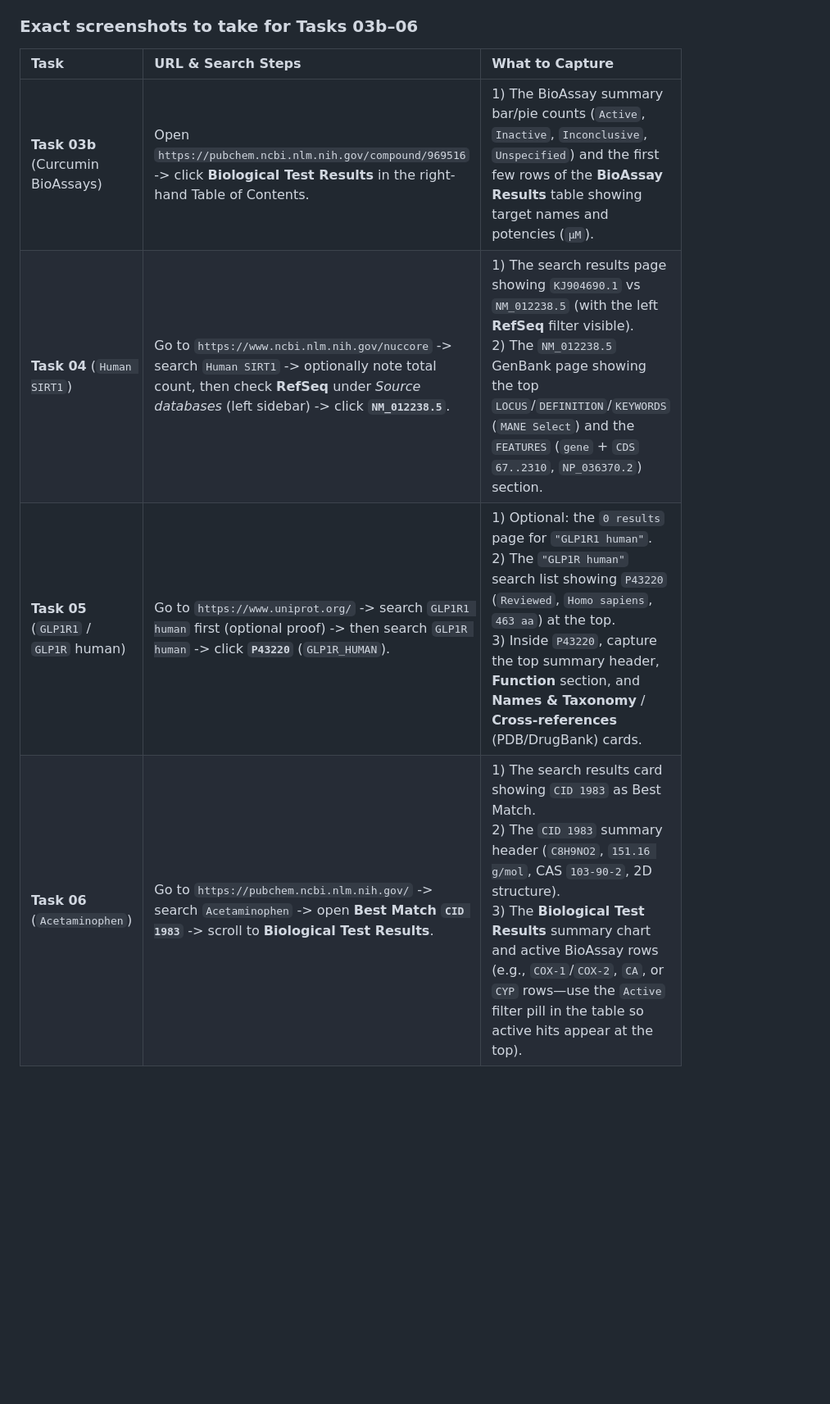
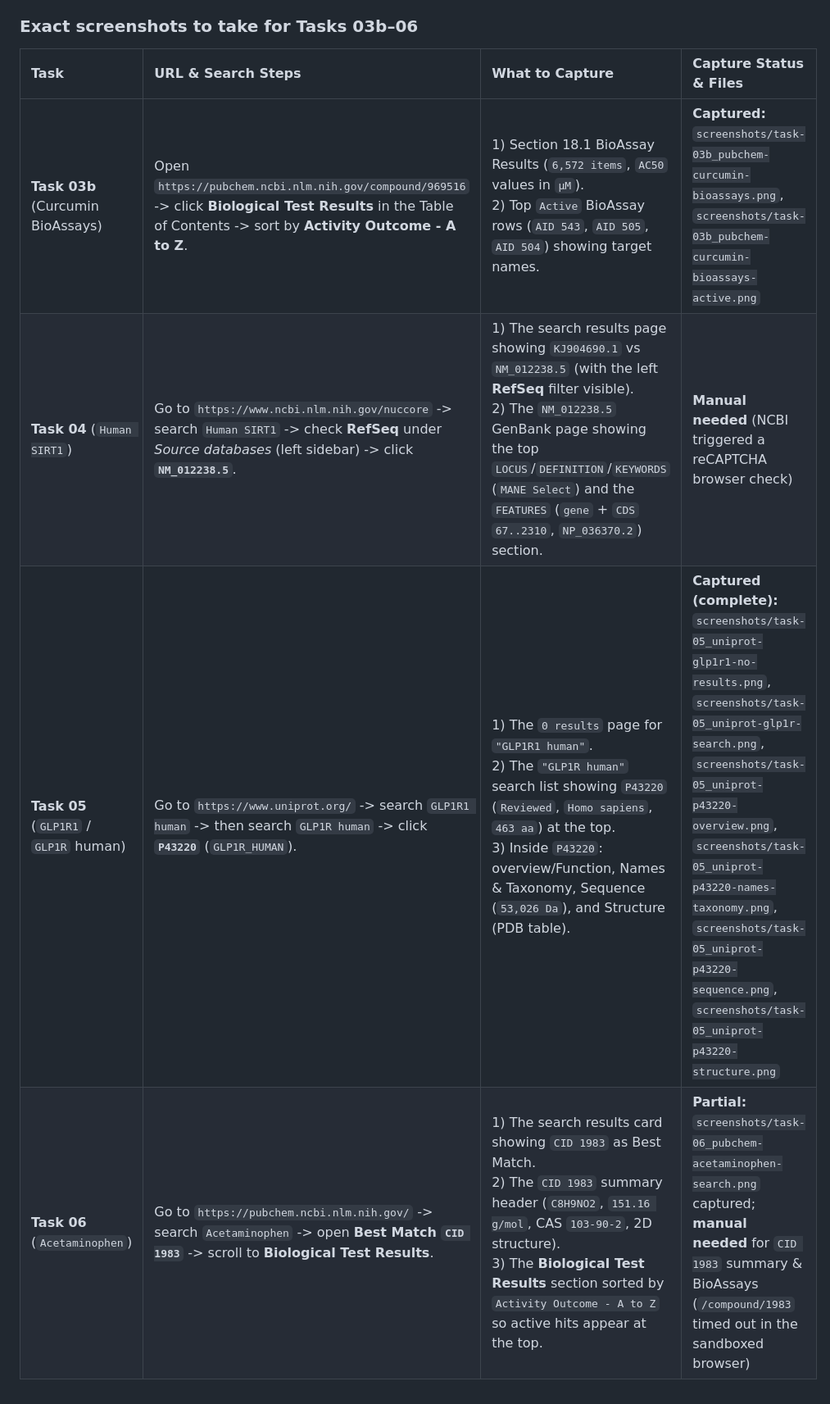
Before and after one commit to ht2905/prac-bioinfo-2026, a Markdown page: lecture-01/exercise-01_review-and-guide.md, the part around one of its changes. Shown at 82% size. Rendered like a GitHub page; blank space fills up the shorter version.

```diff
--- a/lecture-01/exercise-01_review-and-guide.md
+++ b/lecture-01/exercise-01_review-and-guide.md
@@ -200,9 +208,9 @@ After correcting the query to **`GLP1R human`**, **`P43220` (`GLP1R_HUMAN`)** is
 
 ### Exact screenshots to take for Tasks 03b–06
 
-| Task | URL & Search Steps | What to Capture |
-| :--- | :--- | :--- |
-| **Task 03b** (Curcumin BioAssays) | Open `https://pubchem.ncbi.nlm.nih.gov/compound/969516` -> click **Biological Test Results** in the right-hand Table of Contents. | 1) The BioAssay summary bar/pie counts (`Active`, `Inactive`, `Inconclusive`, `Unspecified`) and the first few rows of the **BioAssay Results** table showing target names and potencies (`µM`). |
-| **Task 04** (`Human SIRT1`) | Go to `https://www.ncbi.nlm.nih.gov/nuccore` -> search `Human SIRT1` -> optionally note total count, then check **RefSeq** under *Source databases* (left sidebar) -> click **`NM_012238.5`**. | 1) The search results page showing `KJ904690.1` vs `NM_012238.5` (with the left **RefSeq** filter visible).<br>2) The `NM_012238.5` GenBank page showing the top `LOCUS`/`DEFINITION`/`KEYWORDS` (`MANE Select`) and the `FEATURES` (`gene` + `CDS` `67..2310`, `NP_036370.2`) section. |
-| **Task 05** (`GLP1R1` / `GLP1R` human) | Go to `https://www.uniprot.org/` -> search `GLP1R1 human` first (optional proof) -> then search `GLP1R human` -> click **`P43220`** (`GLP1R_HUMAN`). | 1) Optional: the `0 results` page for `"GLP1R1 human"`.<br>2) The `"GLP1R human"` search list showing `P43220` (`Reviewed`, `Homo sapiens`, `463 aa`) at the top.<br>3) Inside `P43220`, capture the top summary header, **Function** section, and **Names & Taxonomy** / **Cross-references** (PDB/DrugBank) cards. |
-| **Task 06** (`Acetaminophen`) | Go to `https://pubchem.ncbi.nlm.nih.gov/` -> search `Acetaminophen` -> open **Best Match `CID 1983`** -> scroll to **Biological Test Results**. | 1) The search results card showing `CID 1983` as Best Match.<br>2) The `CID 1983` summary header (`C8H9NO2`, `151.16 g/mol`, CAS `103-90-2`, 2D structure).<br>3) The **Biological Test Results** summary chart and active BioAssay rows (e.g., `COX-1`/`COX-2`, `CA`, or `CYP` rows—use the `Active` filter pill in the table so active hits appear at the top). |
+| Task | URL & Search Steps | What to Capture | Capture Status & Files |
+| :--- | :--- | :--- | :--- |
+| **Task 03b** (Curcumin BioAssays) | Open `https://pubchem.ncbi.nlm.nih.gov/compound/969516` -> click **Biological Test Results** in the Table of Contents -> sort by **Activity Outcome - A to Z**. | 1) Section 18.1 BioAssay Results (`6,572 items`, `AC50` values in `µM`).<br>2) Top `Active` BioAssay rows (`AID 543`, `AID 505`, `AID 504`) showing target names. | **Captured:** `screenshots/task-03b_pubchem-curcumin-bioassays.png`, `screenshots/task-03b_pubchem-curcumin-bioassays-active.png` |
+| **Task 04** (`Human SIRT1`) | Go to `https://www.ncbi.nlm.nih.gov/nuccore` -> search `Human SIRT1` -> check **RefSeq** under *Source databases* (left sidebar) -> click **`NM_012238.5`**. | 1) The search results page showing `KJ904690.1` vs `NM_012238.5` (with the left **RefSeq** filter visible).<br>2) The `NM_012238.5` GenBank page showing the top `LOCUS`/`DEFINITION`/`KEYWORDS` (`MANE Select`) and the `FEATURES` (`gene` + `CDS` `67..2310`, `NP_036370.2`) section. | **Manual needed** (NCBI triggered a reCAPTCHA browser check) |
+| **Task 05** (`GLP1R1` / `GLP1R` human) | Go to `https://www.uniprot.org/` -> search `GLP1R1 human` -> then search `GLP1R human` -> click **`P43220`** (`GLP1R_HUMAN`). | 1) The `0 results` page for `"GLP1R1 human"`.<br>2) The `"GLP1R human"` search list showing `P43220` (`Reviewed`, `Homo sapiens`, `463 aa`) at the top.<br>3) Inside `P43220`: overview/Function, Names & Taxonomy, Sequence (`53,026 Da`), and Structure (PDB table). | **Captured (complete):** `screenshots/task-05_uniprot-glp1r1-no-results.png`, `screenshots/task-05_uniprot-glp1r-search.png`, `screenshots/task-05_uniprot-p43220-overview.png`, `screenshots/task-05_uniprot-p43220-names-taxonomy.png`, `screenshots/task-05_uniprot-p43220-sequence.png`, `screenshots/task-05_uniprot-p43220-structure.png` |
+| **Task 06** (`Acetaminophen`) | Go to `https://pubchem.ncbi.nlm.nih.gov/` -> search `Acetaminophen` -> open **Best Match `CID 1983`** -> scroll to **Biological Test Results**. | 1) The search results card showing `CID 1983` as Best Match.<br>2) The `CID 1983` summary header (`C8H9NO2`, `151.16 g/mol`, CAS `103-90-2`, 2D structure).<br>3) The **Biological Test Results** section sorted by `Activity Outcome - A to Z` so active hits appear at the top. | **Partial:** `screenshots/task-06_pubchem-acetaminophen-search.png` captured; **manual needed** for `CID 1983` summary & BioAssays (`/compound/1983` timed out in the sandboxed browser) |
```
Also changed, not shown: other parts of lecture-01/exercise-01_review-and-guide.md (+16 -8 lines), lecture-01/screenshots/task-03b_pubchem-curcumin-bioassays-active.png (added), lecture-01/screenshots/task-03b_pubchem-curcumin-bioassays.png (added), lecture-01/screenshots/task-05_uniprot-p43220-names-taxonomy.png (added), lecture-01/screenshots/task-05_uniprot-p43220-overview.png (added), lecture-01/screenshots/task-05_uniprot-p43220-sequence.png (added), lecture-01/screenshots/task-05_uniprot-p43220-structure.png (added), 2 other files.
